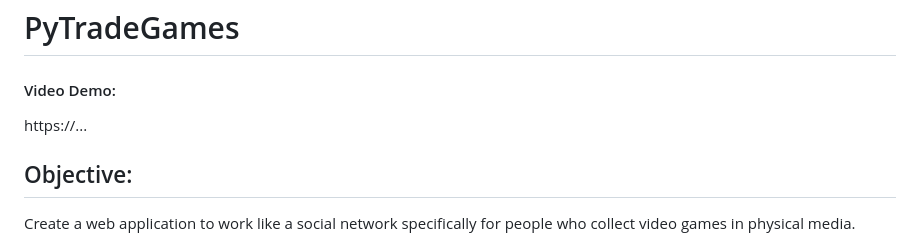
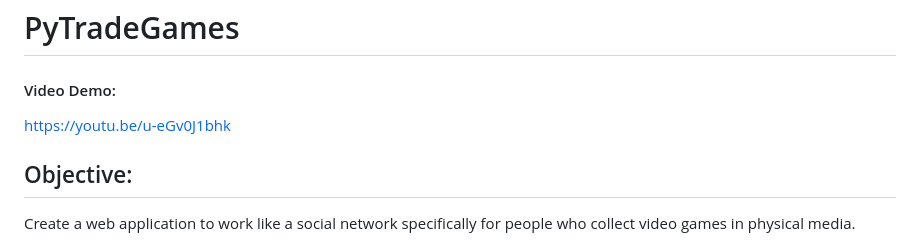
Before and after one commit to lribeiroalves/PyTradeGames, a Markdown page: README.md, the part around the change. Drawn GitHub-style.

```diff
--- a/README.md
+++ b/README.md
@@ -3,7 +3,7 @@
 
 #### Video Demo:
 
-https://...
+https://youtu.be/u-eGv0J1bhk
 
 ## Objective:
 
```
